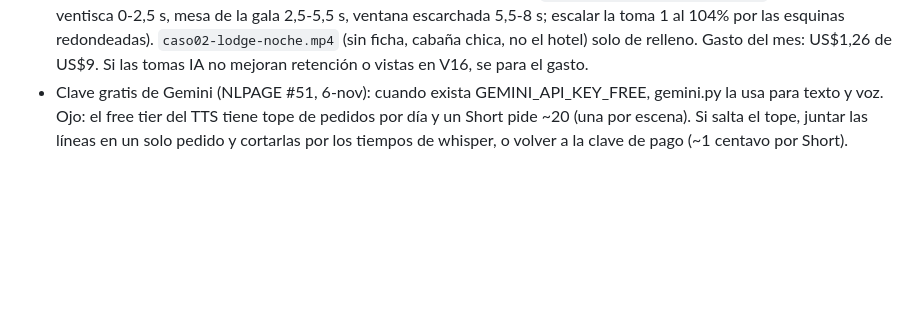
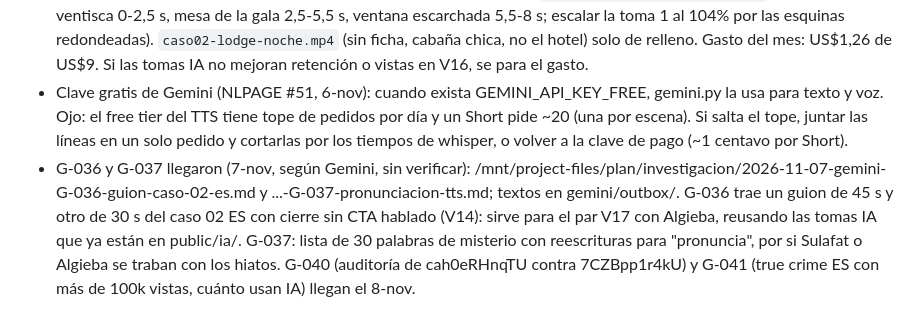
Before and after one commit to cdevidts/NLPAGE, a Markdown page: docs/viral/COLA.md, the part around the change. GitHub-like rendering; blank space fills up the shorter version.

Commit message:
COLA: G-036 y G-037 recibidas
Co-Authored-By: Claude Opus 5.5 <noreply@anthropic.com>
Claude-Session: https://claude.ai/code/session_015QPz4BRJ7M2g617qboXHea

```diff
--- a/docs/viral/COLA.md
+++ b/docs/viral/COLA.md
@@ -13,3 +13,4 @@ Desde el 4-nov a las 20:45, Metricool no publica nada: el plan gratis trae 20 pu
 - Video IA pagado ACTIVO (6-nov 22:05 UTC, hilo "Conectar Google Flow para videos"): Cris pagó y activó los créditos Cloud de AI Pro, y pidió que valga la pena. `gemini.py video --pago` = gemini-omni-1.2-flash, tomas de 10 s 9:16 720p con audio, ~US$0.70 c/u, tope US$9/mes (Nano Banana 2 Lite ~US$0.034/imagen). Primera toma: `public/ia/caso02-lodge-noche.mp4` (cabaña de esquí, nieve, luces de policía, huellas, sin gente), en la rama claude/project-thread-kqkuqo, PR #45 (copia en /mnt/project-files/videos-ia/). USO: Short del caso 02 ES (guion G-036, 7-nov) como V16 = 2-3 tomas IA vs fotos con zoom (control: Tregua ES / Beethoven ES). Pedir tomas nuevas solo para un Short concreto y anotarlas en plan/gastos.md. Ojo regla "que no huela a IA": tomas sin caras ni texto.
 - Regla de Cris (6-nov 22:10 UTC) para video IA: "prompteo perfecto, nada al azar, 3 tomas por clip de 8 s". Leer la skill `.claude/skills/video-ia-prompteo` (PR #45) antes de pedir una toma: `gemini.py video` solo acepta `--ficha` (docs/video-ia/fichas/), y antes de `--pago` van `--ensayo` y `--revisar`. Toma lista y revisada para el gancho del caso 02 ES ("Veintiocho de enero de 1989, tormenta en el monte Greyhorn"): `public/ia/57-caso02-es-1.mp4` (8 s: hotel en ventisca 0-2,5 s, mesa de la gala 2,5-5,5 s, ventana escarchada 5,5-8 s; escalar la toma 1 al 104% por las esquinas redondeadas). `caso02-lodge-noche.mp4` (sin ficha, cabaña chica, no el hotel) solo de relleno. Gasto del mes: US$1,26 de US$9. Si las tomas IA no mejoran retención o vistas en V16, se para el gasto.
 - Clave gratis de Gemini (NLPAGE #51, 6-nov): cuando exista GEMINI_API_KEY_FREE, gemini.py la usa para texto y voz. Ojo: el free tier del TTS tiene tope de pedidos por día y un Short pide ~20 (una por escena). Si salta el tope, juntar las líneas en un solo pedido y cortarlas por los tiempos de whisper, o volver a la clave de pago (~1 centavo por Short).
+- G-036 y G-037 llegaron (7-nov, según Gemini, sin verificar): /mnt/project-files/plan/investigacion/2026-11-07-gemini-G-036-guion-caso-02-es.md y ...-G-037-pronunciacion-tts.md; textos en gemini/outbox/. G-036 trae un guion de 45 s y otro de 30 s del caso 02 ES con cierre sin CTA hablado (V14): sirve para el par V17 con Algieba, reusando las tomas IA que ya están en public/ia/. G-037: lista de 30 palabras de misterio con reescrituras para "pronuncia", por si Sulafat o Algieba se traban con los hiatos. G-040 (auditoría de cah0eRHnqTU contra 7CZBpp1r4kU) y G-041 (true crime ES con más de 100k vistas, cuánto usan IA) llegan el 8-nov.
```
